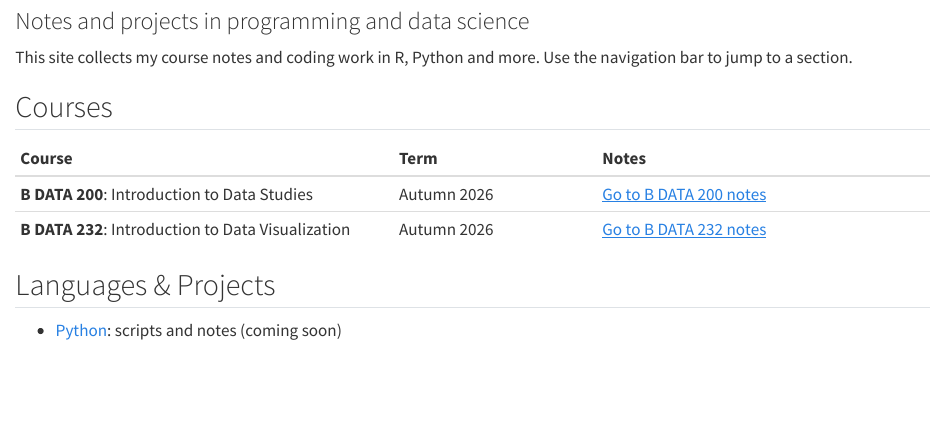
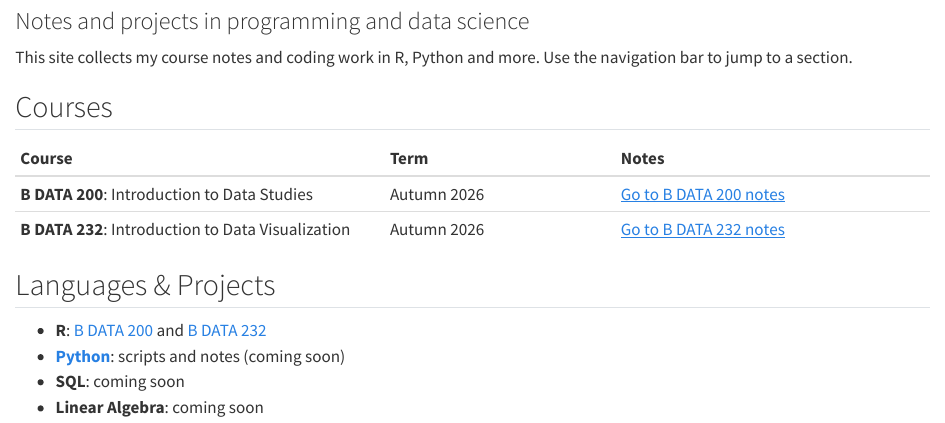
Before and after one commit to DerekNguyenn/cs-notes, a Quarto document (index.qmd): the page in a window 1100 px wide, from 80 px down. Rendered offline with R 4.5, knitr and Pandoc in place of Quarto, with nearby package versions.

Commit message:
Update home page

```diff
--- a/index.qmd
+++ b/index.qmd
@@ -9,10 +9,13 @@ This site collects my course notes and coding work in R, Python and more. Use th
 ## Courses
 
 | Course | Term | Notes |
-|:-----------------------------|:---------------|:-------------------------|
+|:----------------------------|:-----------------|:------------------------|
 | **B DATA 200**: Introduction to Data Studies | Autumn 2026 | [Go to B DATA 200 notes](bdata200/index.qmd) |
 | **B DATA 232**: Introduction to Data Visualization | Autumn 2026 | [Go to B DATA 232 notes](bdata232/index.qmd) |
 
 ## Languages & Projects
 
-- [Python](python/index.qmd): scripts and notes (coming soon)
+- **R**: [B DATA 200](https://dereknguyenn.github.io/cs-notes/bdata200/) and [B DATA 232](https://dereknguyenn.github.io/cs-notes/bdata232/)
+- [**Python**](python/index.qmd): scripts and notes (coming soon)
+- **SQL**: coming soon
+- **Linear Algebra**: coming soon
```
